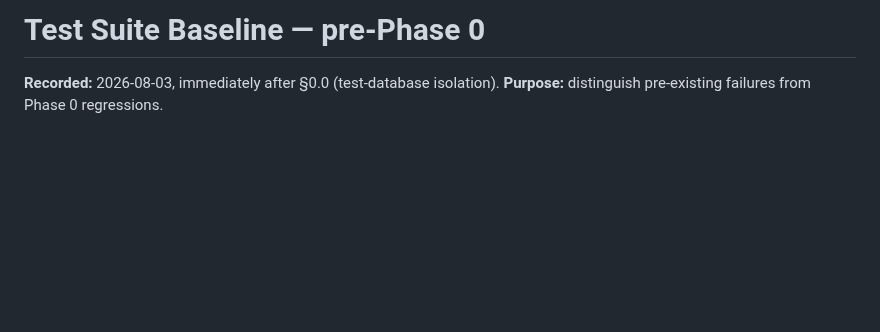
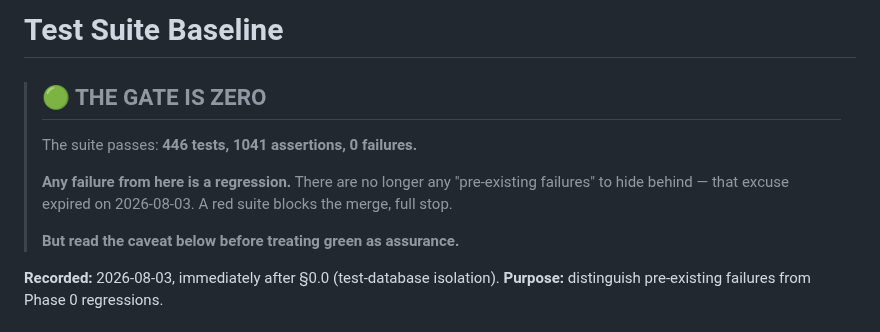
Before and after one commit to honeygarg389/Automation_Xpert, a Markdown page: docs/test-suite-baseline.md, the part around one of its changes. Rendered like a GitHub page; blank space fills up the shorter version.

```diff
--- a/docs/test-suite-baseline.md
+++ b/docs/test-suite-baseline.md
@@ -1,4 +1,14 @@
-# Test Suite Baseline — pre-Phase 0
+# Test Suite Baseline
+
+> ## 🟢 THE GATE IS ZERO
+>
+> The suite passes: **446 tests, 1041 assertions, 0 failures.**
+>
+> **Any failure from here is a regression.** There are no longer any "pre-existing
+> failures" to hide behind — that excuse expired on 2026-08-03. A red suite blocks the
+> merge, full stop.
+>
+> **But read the caveat below before treating green as assurance.**
 
 **Recorded:** 2026-08-03, immediately after §0.0 (test-database isolation).
 **Purpose:** distinguish pre-existing failures from Phase 0 regressions.
```
Also changed, not shown: other parts of docs/test-suite-baseline.md (+50 -8 lines).
